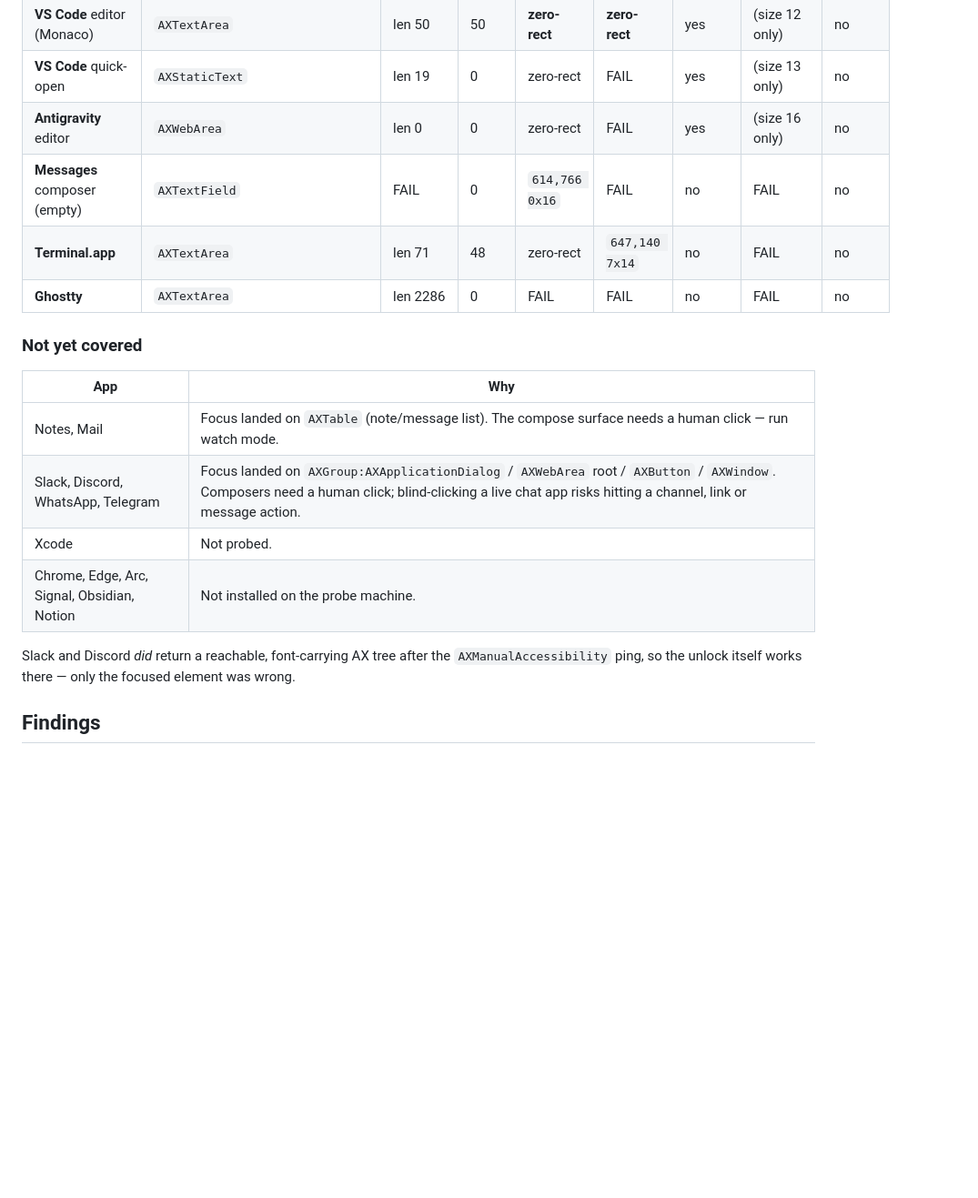
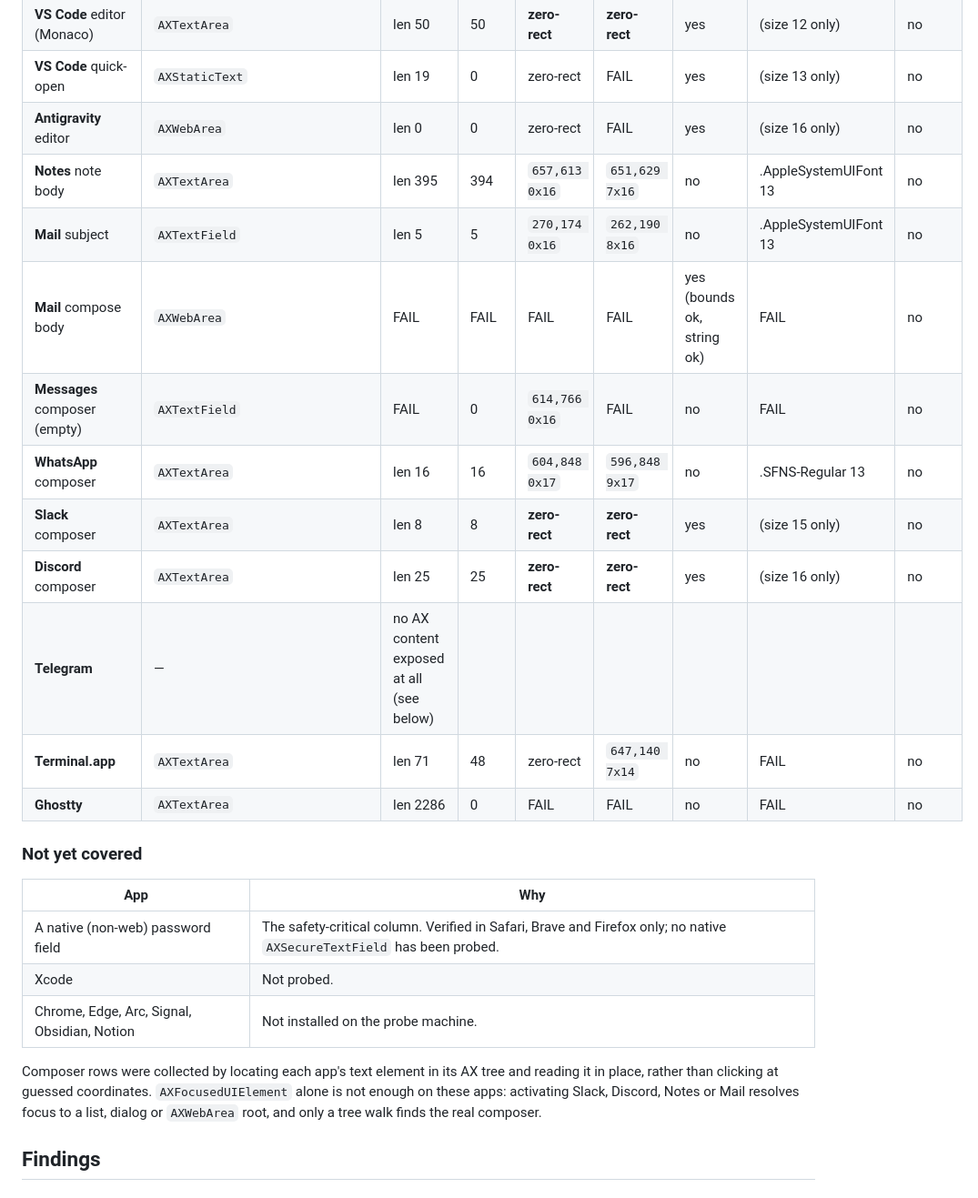
Before and after one commit to 2002Bishwajeet/autosuggest, a Markdown page: docs/AX_COMPAT_MATRIX.md, the part around one of its changes. Shown at 91% size. Rendered like a GitHub page; blank space fills up the shorter version.

```diff
--- a/docs/AX_COMPAT_MATRIX.md
+++ b/docs/AX_COMPAT_MATRIX.md
@@ -109,7 +109,14 @@ same content is compared across engines. Bounds are AX screen coordinates.
 | **VS Code** editor (Monaco) | `AXTextArea` | len 50 | 50 | **zero-rect** | **zero-rect** | yes | (size 12 only) | no |
 | **VS Code** quick-open | `AXStaticText` | len 19 | 0 | zero-rect | FAIL | yes | (size 13 only) | no |
 | **Antigravity** editor | `AXWebArea` | len 0 | 0 | zero-rect | FAIL | yes | (size 16 only) | no |
+| **Notes** note body | `AXTextArea` | len 395 | 394 | `657,613 0x16` | `651,629 7x16` | no | .AppleSystemUIFont 13 | no |
+| **Mail** subject | `AXTextField` | len 5 | 5 | `270,174 0x16` | `262,190 8x16` | no | .AppleSystemUIFont 13 | no |
+| **Mail** compose body | `AXWebArea` | FAIL | FAIL | FAIL | FAIL | yes (bounds ok, string ok) | FAIL | no |
 | **Messages** composer (empty) | `AXTextField` | FAIL | 0 | `614,766 0x16` | FAIL | no | FAIL | no |
+| **WhatsApp** composer | `AXTextArea` | len 16 | 16 | `604,848 0x17` | `596,848 9x17` | no | .SFNS-Regular 13 | no |
+| **Slack** composer | `AXTextArea` | len 8 | 8 | **zero-rect** | **zero-rect** | yes | (size 15 only) | no |
+| **Discord** composer | `AXTextArea` | len 25 | 25 | **zero-rect** | **zero-rect** | yes | (size 16 only) | no |
+| **Telegram** | — | no AX content exposed at all (see below) | | | | | | |
 | **Terminal.app** | `AXTextArea` | len 71 | 48 | zero-rect | `647,140 7x14` | no | FAIL | no |
 | **Ghostty** | `AXTextArea` | len 2286 | 0 | FAIL | FAIL | no | FAIL | no |
 
@@ -117,14 +124,14 @@ same content is compared across engines. Bounds are AX screen coordinates.
 
 | App | Why |
 |---|---|
-| Notes, Mail | Focus landed on `AXTable` (note/message list). The compose surface needs a human click — run watch mode. |
-| Slack, Discord, WhatsApp, Telegram | Focus landed on `AXGroup:AXApplicationDialog` / `AXWebArea` root / `AXButton` / `AXWindow`. Composers need a human click; blind-clicking a live chat app risks hitting a channel, link or message action. |
+| A native (non-web) password field | The safety-critical column. Verified in Safari, Brave and Firefox only; no native `AXSecureTextField` has been probed. |
 | Xcode | Not probed. |
 | Chrome, Edge, Arc, Signal, Obsidian, Notion | Not installed on the probe machine. |
 
-Slack and Discord *did* return a reachable, font-carrying AX tree after the
-`AXManualAccessibility` ping, so the unlock itself works there — only the focused
-element was wrong.
+Composer rows were collected by locating each app's text element in its AX tree and
+reading it in place, rather than clicking at guessed coordinates. `AXFocusedUIElement`
+alone is not enough on these apps: activating Slack, Discord, Notes or Mail resolves focus
+to a list, dialog or `AXWebArea` root, and only a tree walk finds the real composer.
 
 ## Findings
 
```
Also changed, not shown: other parts of docs/AX_COMPAT_MATRIX.md (+35 -3 lines).
